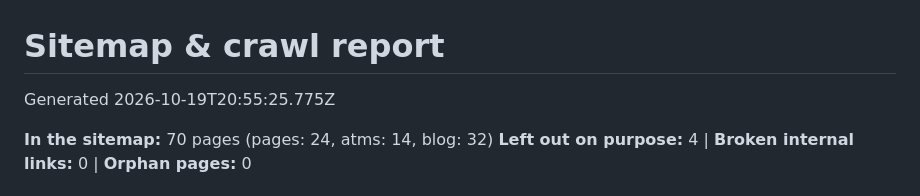
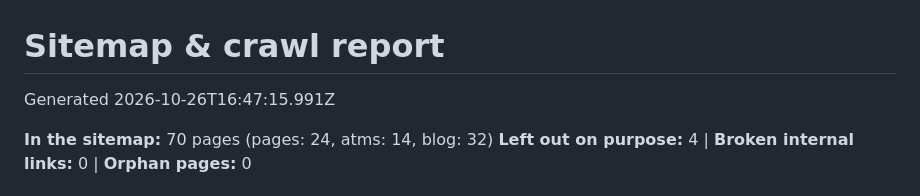
Before and after one commit to landonFFI/FFI-Website, a Markdown page: docs/SITEMAP-REPORT.md, the part around the change. GitHub-like rendering.

Commit message:
Update sitemap

```diff
--- a/docs/SITEMAP-REPORT.md
+++ b/docs/SITEMAP-REPORT.md
@@ -1,6 +1,6 @@
 # Sitemap & crawl report
 
-Generated 2026-10-19T20:55:25.775Z
+Generated 2026-10-26T16:47:15.991Z
 
 **In the sitemap:** 70 pages (pages: 24, atms: 14, blog: 32)
 **Left out on purpose:** 4  |  **Broken internal links:** 0  |  **Orphan pages:** 0
```
